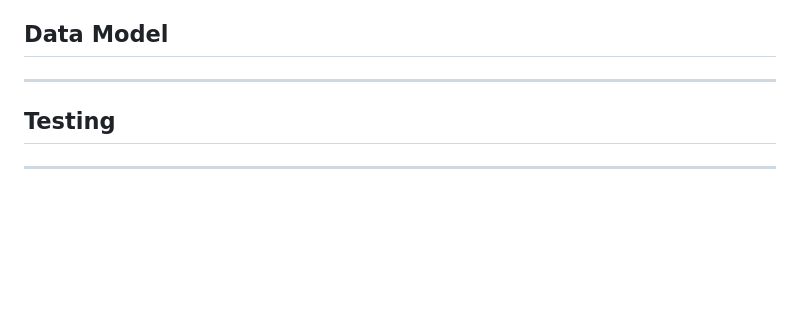
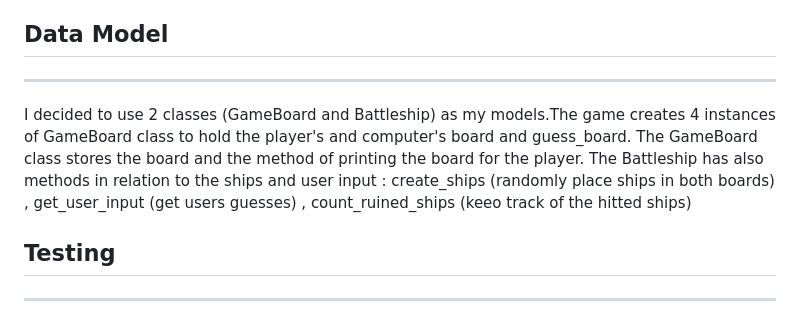
Before and after one commit to Mahsak89/battleship-game, a Markdown page: README.md, the part around the change. GitHub-like rendering; blank space fills up the shorter version.

Commit message:
add the data model section in the readme file

```diff
--- a/README.md
+++ b/README.md
@@ -41,6 +41,9 @@ The winner is the player who sinks all of their opponent's battleships first.
 
 ## Data Model
 ***
+I decided to use 2 classes (GameBoard and Battleship) as my models.The game creates 4 instances of GameBoard class to hold the player's and computer's board and guess_board.
+The GameBoard class stores the board and the method of printing the board for the player.
+The Battleship has also methods in relation to the ships and user input : create_ships (randomly place ships in both boards) , get_user_input (get users guesses) , count_ruined_ships (keeo track of the hitted ships)
 
 ## Testing
 ***
```
